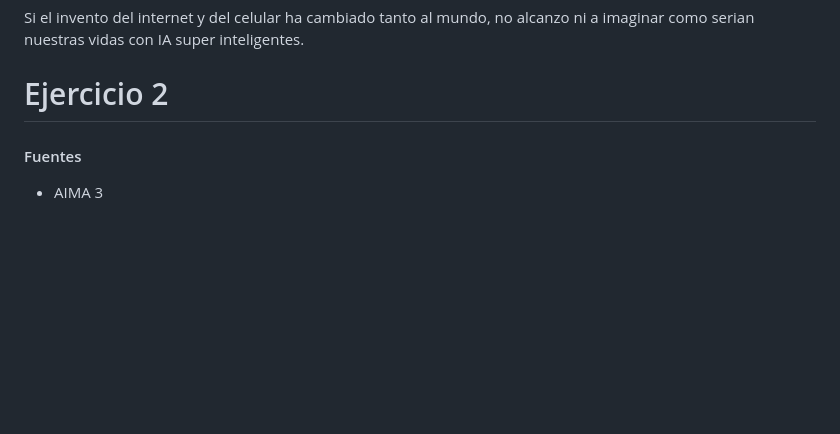
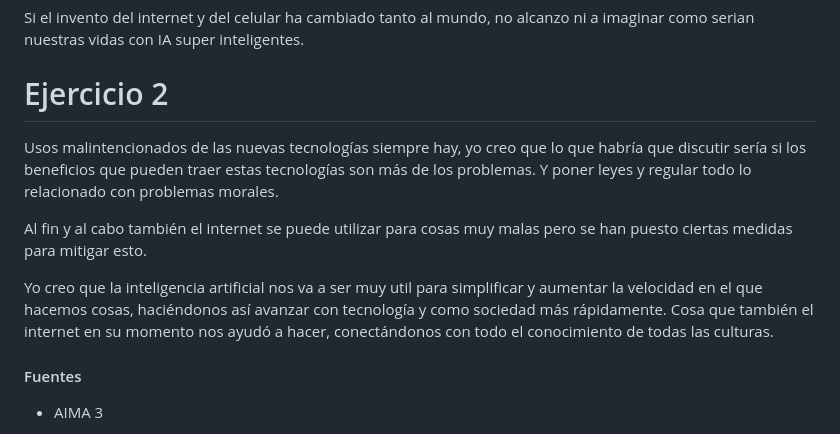
Before and after one commit to LucasEPK/ia-uncuyo-2023, a Markdown page: tp1-fundamentos/tp1-fundamentos.md, the part around the change. Drawn GitHub-style; blank space fills up the shorter version.

Commit message:
added exercise 2

```diff
--- a/tp1-fundamentos/tp1-fundamentos.md
+++ b/tp1-fundamentos/tp1-fundamentos.md
@@ -145,7 +145,11 @@ Si el invento del internet y del celular ha cambiado tanto al mundo, no alcanzo
 
 # Ejercicio 2
 
+Usos malintencionados de las nuevas tecnologías siempre hay, yo creo que lo que habría que discutir sería si los beneficios que pueden traer estas tecnologías son más de los problemas. Y poner leyes y regular todo lo relacionado con problemas morales.
 
+Al fin y al cabo también el internet se puede utilizar para cosas muy malas pero se han puesto ciertas medidas para mitigar esto.
+
+Yo creo que la inteligencia artificial nos va a ser muy util para simplificar y aumentar la velocidad en el que hacemos cosas, haciéndonos así avanzar con tecnología y como sociedad más rápidamente. Cosa que también el internet en su momento nos ayudó a hacer, conectándonos con todo el conocimiento de todas las culturas.
 
 #### Fuentes
 
```
